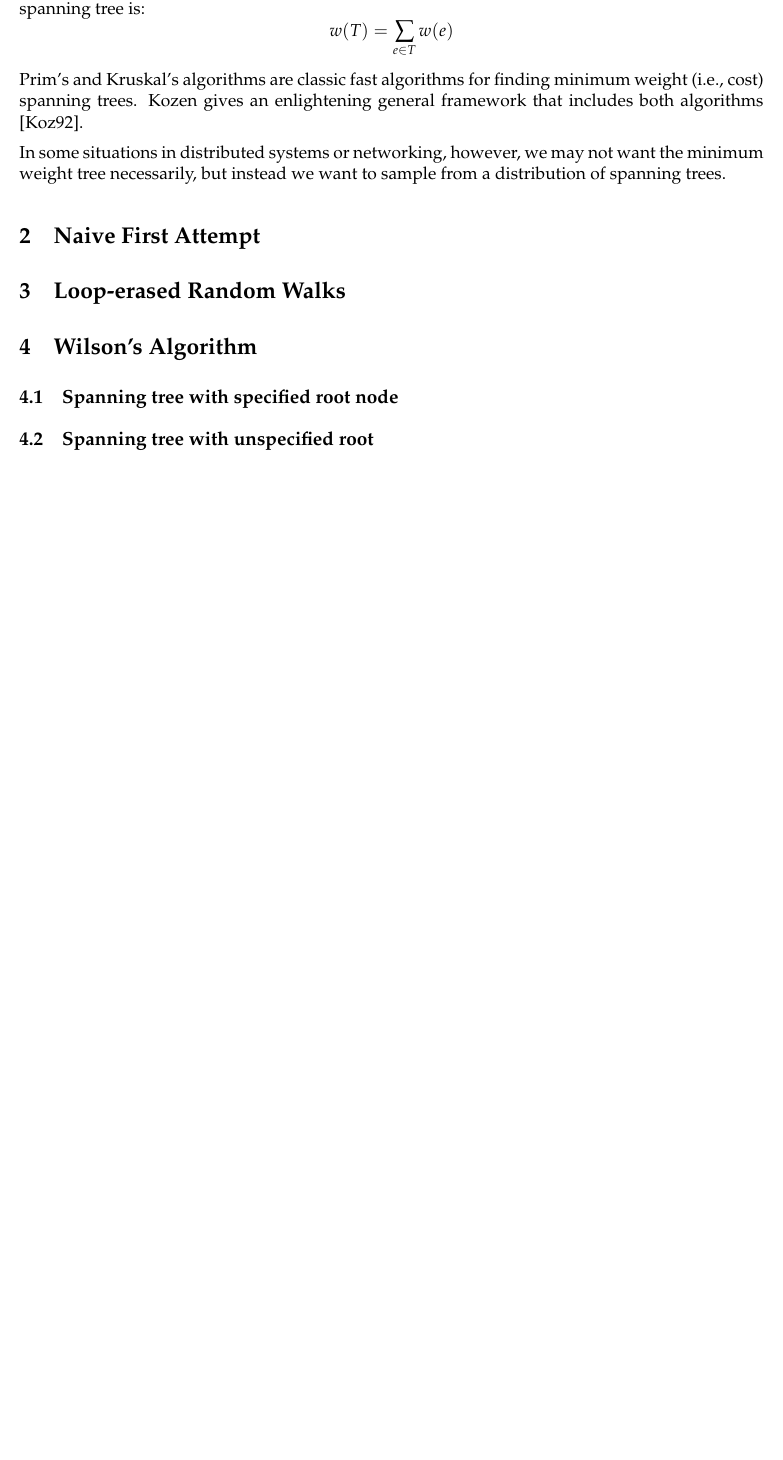
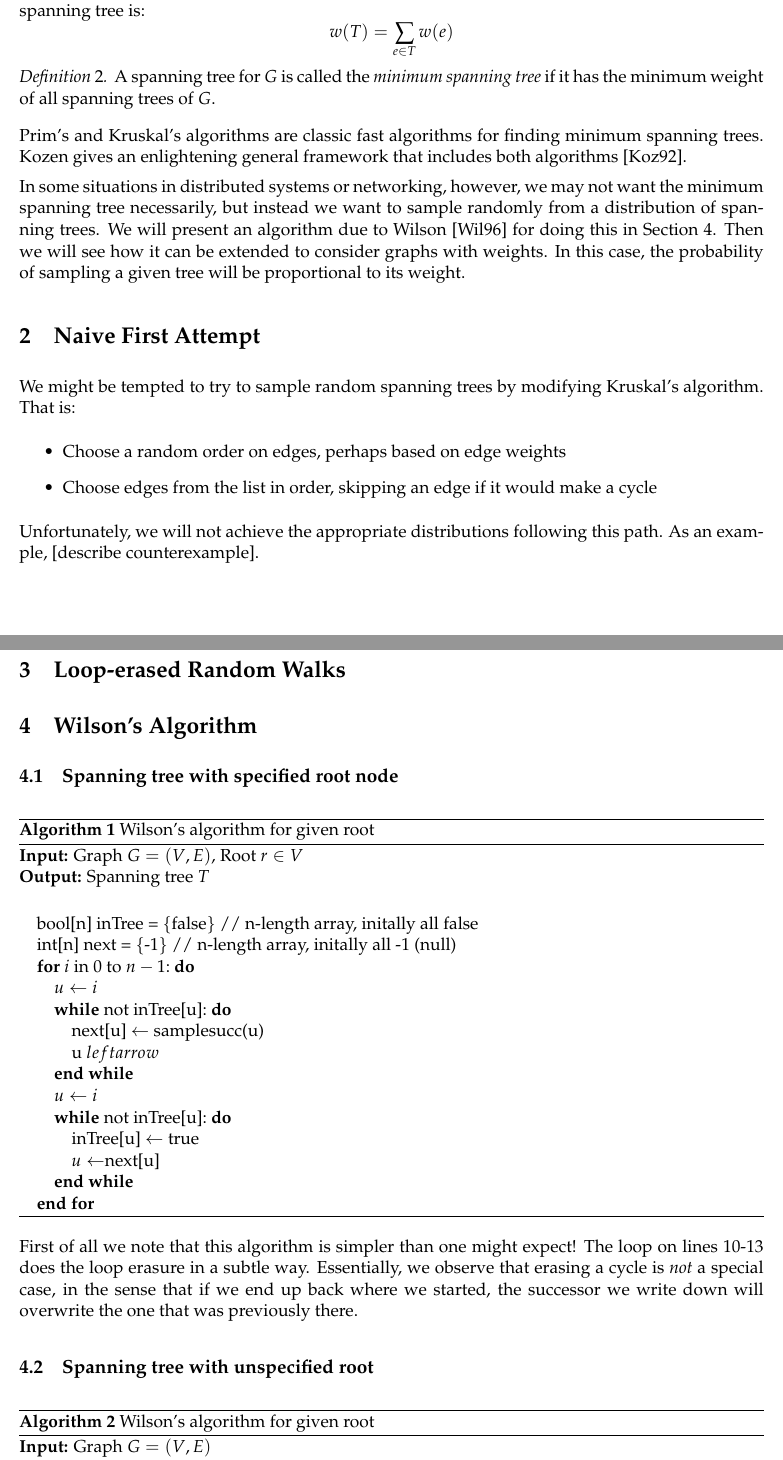
Before and after one commit to mdmoeller/6820-finalproject, a LaTeX document (notes.tex): part of the page before the commit and two parts of pages 1 and 2 of 3 after it, the two joined at a grey line, cut so that both start at the same text, the shorter picture padded with empty space. Compiled offline with pdfLaTeX.

Commit message:
notes update

```diff
--- a/notes.tex
+++ b/notes.tex
@@ -2,7 +2,7 @@
 \usepackage[letterpaper,margin=1in]{geometry}
 \usepackage{amsmath,amsthm,amssymb,latexsym}
 \usepackage{alltt,enumerate,bbm,eucal,graphicx,color,mathpazo,stmaryrd,bussproofs,mathpartir}
-\usepackage{tikz,pgfmath}
+\usepackage{tikz,pgfmath,algorithm,algorithmic}
 \usepgflibrary{shapes}
 \usetikzlibrary{arrows,automata,backgrounds}
 
@@ -59,25 +62,79 @@ Suppose the edges have nonnegative costs given by a function $w\colon E \to
 \mathbb{R^+}$, then the weight of a spanning tree is:
 \[ w(T) = \sum_{e\in T} w(e) \]
 
+\begin{defn}
+A spanning tree for $G$ is called the \emph{minimum spanning tree} if it has the
+minimum weight of all spanning trees of $G$.
+\end{defn}
+
 Prim's and Kruskal's algorithms are classic fast algorithms for finding minimum
-weight (i.e., cost) spanning trees. Kozen gives an enlightening general
-framework that includes both algorithms \cite{kozen}.
+spanning trees. Kozen gives an enlightening general framework that includes both
+algorithms \cite{kozen}.
 
 In some situations in distributed systems or networking, however, we may not
-want the minimum weight tree necessarily, but instead we want to sample from a
-distribution of spanning trees.
+want the minimum spanning tree necessarily, but instead we want to sample
+randomly from a distribution of spanning trees. We will present an algorithm due
+to Wilson \cite{wilson} for doing this in Section~\ref{wilson}. Then we will see
+how it can be extended to consider graphs with weights. In this case, the
+probability of sampling a given tree will be proportional to its weight.
 
 % Some stuff about how many trees there are?
 
 
 \section{Naive First Attempt}
 
+We might be tempted to try to sample random spanning trees by modifying
+Kruskal's algorithm. That is:
+\begin{itemize}
+\item Choose a random order on edges, perhaps based on edge weights
+\item Choose edges from the list in order, skipping an edge if it would make a
+cycle
+\end{itemize}
+
+Unfortunately, we will not achieve the appropriate distributions following this
+path. As an example, [describe counterexample].
+
 \section{Loop-erased Random Walks}
 
+% Talk about unweighted case here?
 
-\section{Wilson's Algorithm}
 
+\section{Wilson's Algorithm}\label{wilson}
 % Wilson pseudocode
 \subsection{Spanning tree with specified root node}
+\begin{algorithm}
+\caption{Wilson's algorithm for given root}
+\label{alg:root}
+\textbf{Input: }Graph $G=(V,E)$, Root $r \in V$ \\
+\textbf{Output: }Spanning tree $T$ \\
+\begin{algorithmic}
+\STATE bool[n] inTree = \{false\} // n-length array, initally all false
+\STATE int[n] next = \{-1\}       // n-length array, initally all -1 (null)
+\FOR{$i$ in 0 to $n-1$:}
+\STATE $u \leftarrow i$
+\WHILE{not inTree[u]:}
+\STATE next[u] $\leftarrow$ samplesucc(u)
+\STATE u $leftarrow$
+\ENDWHILE
+\STATE $u \leftarrow i$
+\WHILE{not inTree[u]:} \label{while}
+\STATE inTree[u] $\leftarrow$ true
+\STATE $u \leftarrow $next[u]
+\ENDWHILE \label{endwhile}
+\ENDFOR
+\end{algorithmic}
+\end{algorithm}
 
+First of all we note that this algorithm is simpler than one might expect! The
+loop on lines~\ref{while}-\ref{endwhile} does the loop erasure in a subtle way.
+Essentially, we observe that erasing a cycle is \emph{not} a special case, in
+the sense that if we end up back where we started, the successor we write down
+will overwrite the one that was previously there.
 \subsection{Spanning tree with unspecified root}
+\begin{algorithm}
+\caption{Wilson's algorithm for given root}
+\label{alg:root}
+\textbf{Input: }Graph $G=(V,E)$ \\
+\textbf{Output: }Spanning tree $T$ \\
+\begin{algorithmic}
+\STATE bool[n] inTree = \{false\} // n-length array, initally all false \\
```
Also changed, not shown: notes.tex (9 more changed lines).
